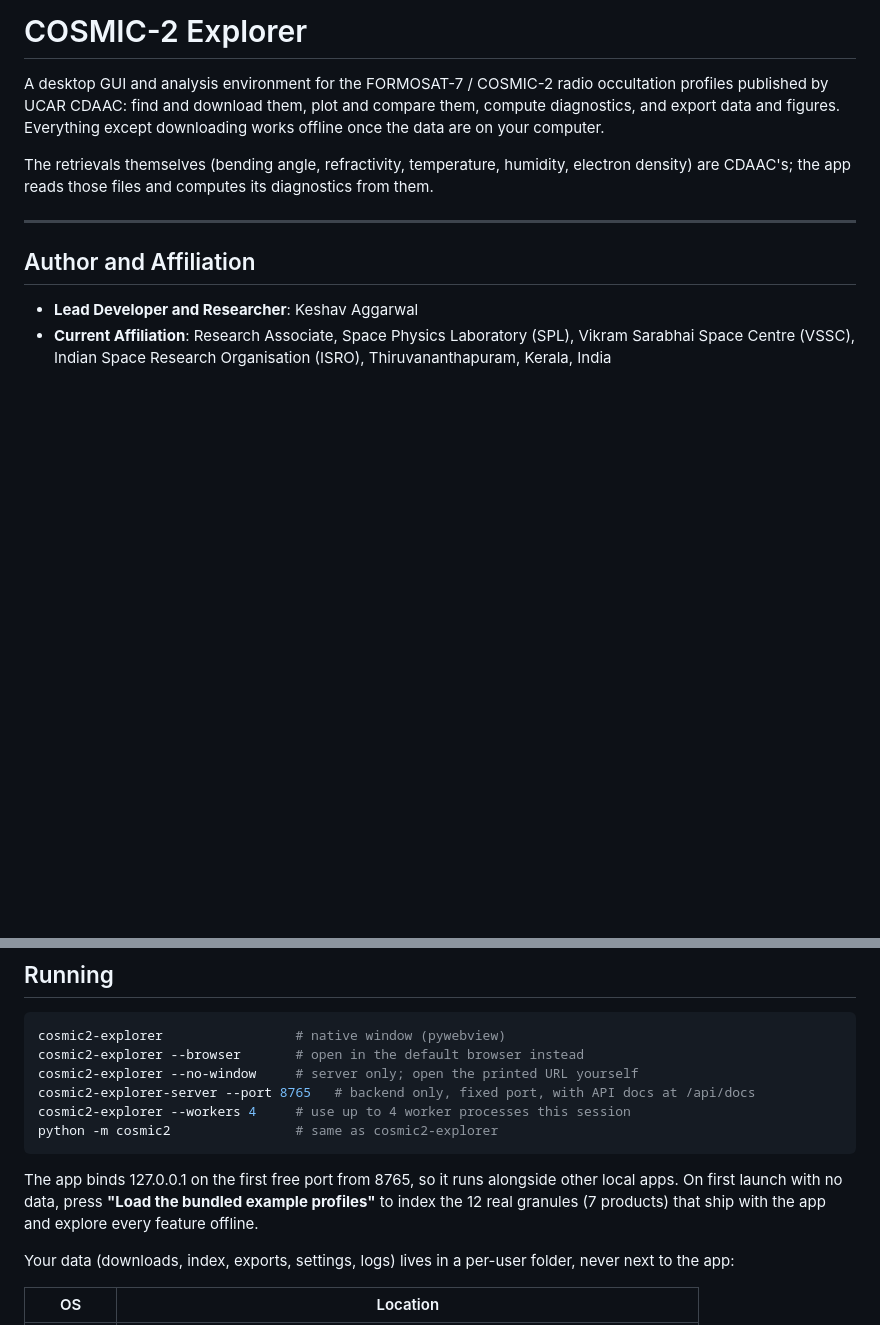
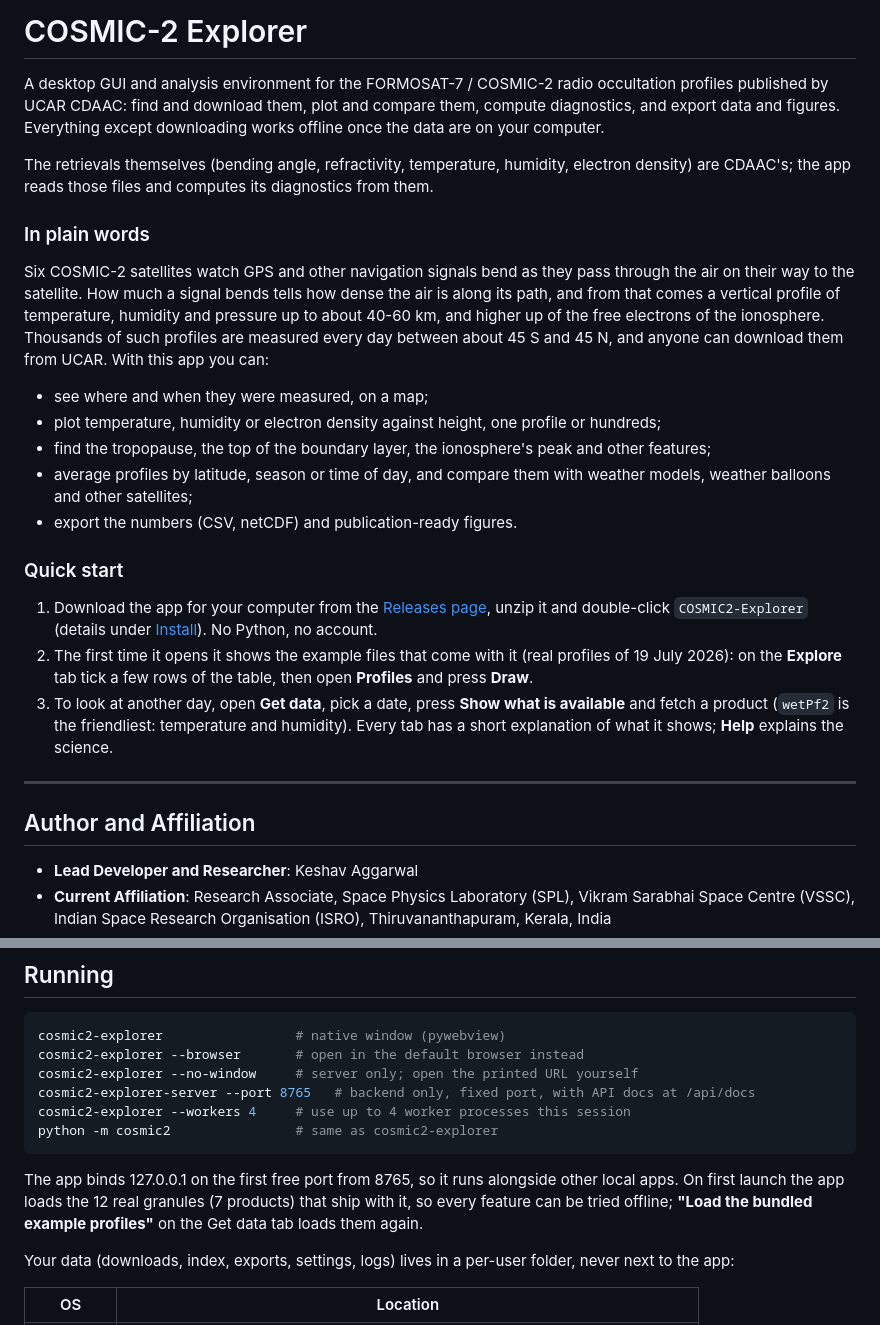
Before and after one commit to jovian-explorer/COSMIC2-Explorer, a Markdown page: README.md, 2 parts joined by grey strips. Rendered like a GitHub page; blank space fills up the shorter version.

Commit message:
README: plain-language introduction and a three-step quick start

````diff
--- a/README.md
+++ b/README.md
@@ -3,6 +3,22 @@
 A desktop GUI and analysis environment for the FORMOSAT-7 / COSMIC-2 radio occultation profiles published by UCAR CDAAC: find and download them, plot and compare them, compute diagnostics, and export data and figures. Everything except downloading works offline once the data are on your computer.
 
 The retrievals themselves (bending angle, refractivity, temperature, humidity, electron density) are CDAAC's; the app reads those files and computes its diagnostics from them.
+
+### In plain words
+
+Six COSMIC-2 satellites watch GPS and other navigation signals bend as they pass through the air on their way to the satellite. How much a signal bends tells how dense the air is along its path, and from that comes a vertical profile of temperature, humidity and pressure up to about 40-60 km, and higher up of the free electrons of the ionosphere. Thousands of such profiles are measured every day between about 45 S and 45 N, and anyone can download them from UCAR. With this app you can:
+
+* see where and when they were measured, on a map;
+* plot temperature, humidity or electron density against height, one profile or hundreds;
+* find the tropopause, the top of the boundary layer, the ionosphere's peak and other features;
+* average profiles by latitude, season or time of day, and compare them with weather models, weather balloons and other satellites;
+* export the numbers (CSV, netCDF) and publication-ready figures.
+
+### Quick start
+
+1. Download the app for your computer from the [Releases page](https://github.com/jovian-explorer/COSMIC2-Explorer/releases), unzip it and double-click `COSMIC2-Explorer` (details under [Install](#install)). No Python, no account.
+2. The first time it opens it shows the example files that come with it (real profiles of 19 July 2026): on the **Explore** tab tick a few rows of the table, then open **Profiles** and press **Draw**.
+3. To look at another day, open **Get data**, pick a date, press **Show what is available** and fetch a product (`wetPf2` is the friendliest: temperature and humidity). Every tab has a short explanation of what it shows; **Help** explains the science.
 
 ---
 
@@ -85,7 +101,7 @@ python -m cosmic2                # same as cosmic2-explorer
 ```
 
 The app binds 127.0.0.1 on the first free port from 8765, so it runs alongside other local apps.
-On first launch with no data, press **"Load the bundled example profiles"** to index the 12 real granules (7 products) that ship with the app and explore every feature offline.
+On first launch the app loads the 12 real granules (7 products) that ship with it, so every feature can be tried offline; **"Load the bundled example profiles"** on the Get data tab loads them again.
 
 Your data (downloads, index, exports, settings, logs) lives in a per-user folder, never next to the app:
 
````
